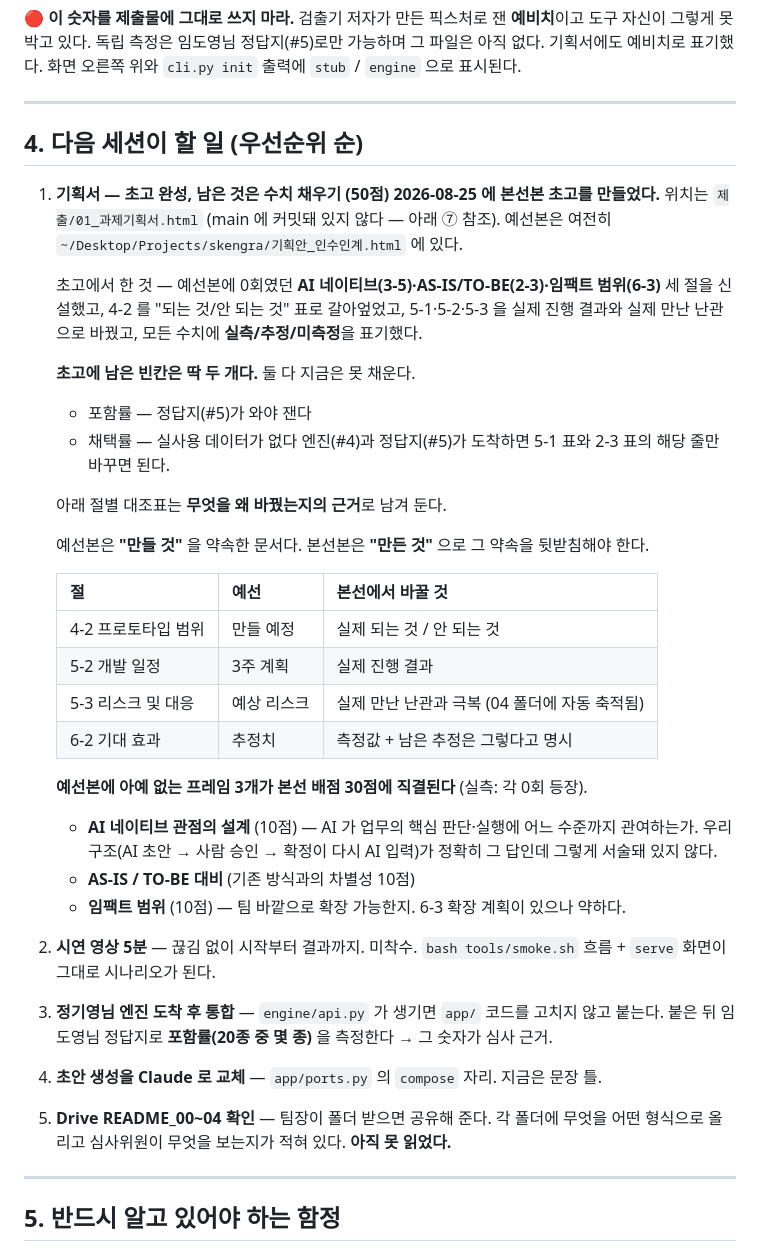
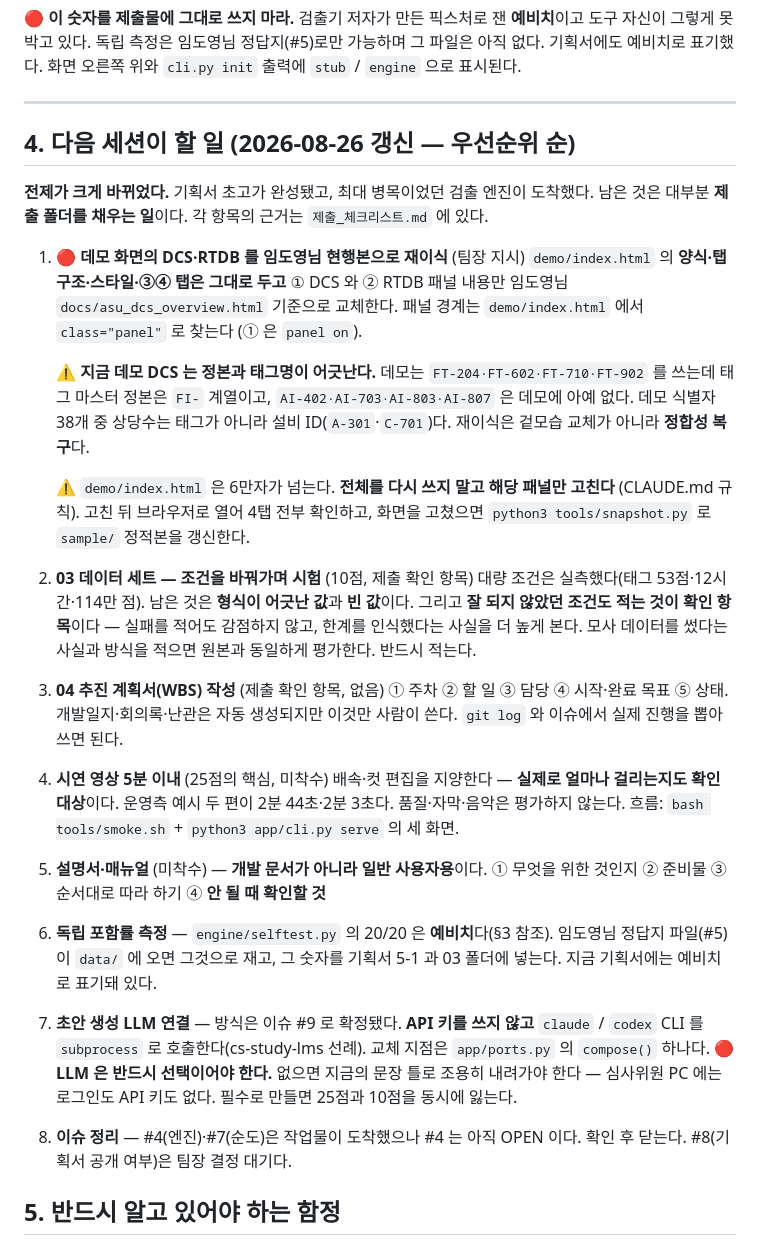
Before and after one commit to ssmo0810/engra, a Markdown page: HANDOFF.md, the part around one of its changes. GitHub-like rendering.

Commit message:
인계 문서를 현재 상태로 갱신 — 다음 세션 우선순위 재작성
왜: 전제가 크게 바뀌었다. 기존 §4 는 1순위가 "기획서 초고 작성", 3순위가 "엔진
도착 후 통합" 이었는데 둘 다 끝났다. 낡은 우선순위를 그대로 두면 다음 세션이
이미 된 일을 다시 하거나 지금 급한 일을 못 본다.

새 우선순위 8개로 교체했다. 1순위는 팀장 지시대로 데모 DCS·RTDB 를 임도영님
현행본으로 재이식하는 것이고, 그 항목에 태그명 불일치(FT- vs FI-)와 대상 패널
찾는 법, 6만자 파일이라 전체 재작성 금지, 고친 뒤 snapshot.py 실행까지 적었다.
2~5순위는 제출 폴더의 빈칸(03 조건별 검증·04 추진계획서·시연영상·설명서)이고
각 항목이 왜 필요한지를 제출 확인 항목 근거로 달았다.

함께 넣은 것:
- 열려 있는 이슈 표를 실제 상태로 갱신 (#7 CLOSED, #4·#5 작업물 도착,
  #8·#9·#10 신규)
- 확인 방법에 engine/selftest.py 추가하고, 그 수치가 제출용이 아님을 명시
- smoke.sh 의 DAY 에 고정 날짜를 다시 박지 말라는 경고 — 오늘 실제로 겪은
  오진 위험이라 인계에 남겼다
- rclone 으로 Drive 제출 폴더에 접근하는 방법 (Chrome 확장은 세션에 묶여 불가)

확인 방법: HANDOFF.md 섹션 구조 확인(## 7개 유지), 217줄.

Co-Authored-By: Claude Opus 5 (1M context) <noreply@anthropic.com>

```diff
--- a/HANDOFF.md
+++ b/HANDOFF.md
@@ -94,48 +94,56 @@ DCS 가 태그 체계의 기준이고 뒤 화면들이 그것을 인용한다.
 
 ---
 
-## 4. 다음 세션이 할 일 (우선순위 순)
+## 4. 다음 세션이 할 일 (2026-08-26 갱신 — 우선순위 순)
 
-1. **기획서 — 초고 완성, 남은 것은 수치 채우기 (50점)**
-   **2026-08-25 에 본선본 초고를 만들었다.** 위치는 `제출/01_과제기획서.html`
-   (main 에 커밋돼 있지 않다 — 아래 ⑦ 참조). 예선본은 여전히
-   `~/Desktop/Projects/skengra/기획안_인수인계.html` 에 있다.
+**전제가 크게 바뀌었다.** 기획서 초고가 완성됐고, 최대 병목이었던 검출 엔진이 도착했다.
+남은 것은 대부분 **제출 폴더를 채우는 일**이다. 각 항목의 근거는 `제출_체크리스트.md` 에 있다.
 
-   초고에서 한 것 — 예선본에 0회였던 **AI 네이티브(3-5)·AS-IS/TO-BE(2-3)·임팩트 범위(6-3)**
-   세 절을 신설했고, 4-2 를 "되는 것/안 되는 것" 표로 갈아엎었고, 5-1·5-2·5-3 을
-   실제 진행 결과와 실제 만난 난관으로 바꿨고, 모든 수치에 **실측/추정/미측정**을 표기했다.
+1. 🔴 **데모 화면의 DCS·RTDB 를 임도영님 현행본으로 재이식** (팀장 지시)
+   `demo/index.html` 의 **양식·탭 구조·스타일·③④ 탭은 그대로 두고** ① DCS 와 ② RTDB
+   패널 내용만 임도영님 `docs/asu_dcs_overview.html` 기준으로 교체한다.
+   패널 경계는 `demo/index.html` 에서 `class="panel"` 로 찾는다 (① 은 `panel on`).
 
-   **초고에 남은 빈칸은 딱 두 개다.** 둘 다 지금은 못 채운다.
-   - 포함률 — 정답지(#5)가 와야 잰다
-   - 채택률 — 실사용 데이터가 없다
-   엔진(#4)과 정답지(#5)가 도착하면 5-1 표와 2-3 표의 해당 줄만 바꾸면 된다.
+   ⚠ **지금 데모 DCS 는 정본과 태그명이 어긋난다.** 데모는 `FT-204·FT-602·FT-710·FT-902`
+   를 쓰는데 태그 마스터 정본은 `FI-` 계열이고, `AI-402·AI-703·AI-803·AI-807` 은
+   데모에 아예 없다. 데모 식별자 38개 중 상당수는 태그가 아니라 설비 ID(`A-301`·`C-701`)다.
+   재이식은 겉모습 교체가 아니라 **정합성 복구**다.
 
-   아래 절별 대조표는 **무엇을 왜 바꿨는지의 근거**로 남겨 둔다.
+   ⚠ `demo/index.html` 은 6만자가 넘는다. **전체를 다시 쓰지 말고 해당 패널만 고친다**
+   (CLAUDE.md 규칙). 고친 뒤 브라우저로 열어 4탭 전부 확인하고,
+   화면을 고쳤으면 `python3 tools/snapshot.py` 로 `sample/` 정적본을 갱신한다.
 
-   예선본은 **"만들 것"** 을 약속한 문서다. 본선본은 **"만든 것"** 으로 그 약속을 뒷받침해야 한다.
+2. **03 데이터 세트 — 조건을 바꿔가며 시험** (10점, 제출 확인 항목)
+   대량 조건은 실측했다(태그 53점·12시간·114만 점). 남은 것은 **형식이 어긋난 값**과
+   **빈 값**이다. 그리고 **잘 되지 않았던 조건도 적는 것이 확인 항목**이다 — 실패를
+   적어도 감점하지 않고, 한계를 인식했다는 사실을 더 높게 본다.
+   모사 데이터를 썼다는 사실과 방식을 적으면 원본과 동일하게 평가한다. 반드시 적는다.
 
-   | 절 | 예선 | 본선에서 바꿀 것 |
-   | --- | --- | --- |
-   | 4-2 프로토타입 범위 | 만들 예정 | 실제 되는 것 / 안 되는 것 |
-   | 5-2 개발 일정 | 3주 계획 | 실제 진행 결과 |
-   | 5-3 리스크 및 대응 | 예상 리스크 | 실제 만난 난관과 극복 (04 폴더에 자동 축적됨) |
-   | 6-2 기대 효과 | 추정치 | 측정값 + 남은 추정은 그렇다고 명시 |
+3. **04 추진 계획서(WBS) 작성** (제출 확인 항목, 없음)
+   ① 주차 ② 할 일 ③ 담당 ④ 시작·완료 목표 ⑤ 상태. 개발일지·회의록·난관은 자동
+   생성되지만 이것만 사람이 쓴다. `git log` 와 이슈에서 실제 진행을 뽑아 쓰면 된다.
 
-   **예선본에 아예 없는 프레임 3개가 본선 배점 30점에 직결된다** (실측: 각 0회 등장).
-   - **AI 네이티브 관점의 설계** (10점) — AI 가 업무의 핵심 판단·실행에 어느 수준까지
-     관여하는가. 우리 구조(AI 초안 → 사람 승인 → 확정이 다시 AI 입력)가 정확히 그 답인데
-     그렇게 서술돼 있지 않다.
-   - **AS-IS / TO-BE 대비** (기존 방식과의 차별성 10점)
-   - **임팩트 범위** (10점) — 팀 바깥으로 확장 가능한지. 6-3 확장 계획이 있으나 약하다.
-2. **시연 영상 5분** — 끊김 없이 시작부터 결과까지. 미착수. `bash tools/smoke.sh` 흐름 +
-   `serve` 화면이 그대로 시나리오가 된다.
-3. **정기영님 엔진 도착 후 통합** — `engine/api.py` 가 생기면 `app/` 코드를 고치지 않고 붙는다.
-   붙은 뒤 임도영님 정답지로 **포함률(20종 중 몇 종)** 을 측정한다 → 그 숫자가 심사 근거.
-4. **초안 생성을 Claude 로 교체** — `app/ports.py` 의 `compose` 자리. 지금은 문장 틀.
-5. **Drive README_00~04 확인** — 팀장이 폴더 받으면 공유해 준다. 각 폴더에 무엇을 어떤
-   형식으로 올리고 심사위원이 무엇을 보는지가 적혀 있다. **아직 못 읽었다.**
+4. **시연 영상 5분 이내** (25점의 핵심, 미착수)
+   배속·컷 편집을 지양한다 — **실제로 얼마나 걸리는지도 확인 대상**이다. 운영측 예시
+   두 편이 2분 44초·2분 3초다. 품질·자막·음악은 평가하지 않는다.
+   흐름: `bash tools/smoke.sh` + `python3 app/cli.py serve` 의 세 화면.
 
----
+5. **설명서·매뉴얼** (미착수) — **개발 문서가 아니라 일반 사용자용**이다.
+   ① 무엇을 위한 것인지 ② 준비물 ③ 순서대로 따라 하기 ④ **안 될 때 확인할 것**
+
+6. **독립 포함률 측정** — `engine/selftest.py` 의 20/20 은 **예비치**다(§3 참조).
+   임도영님 정답지 파일(#5)이 `data/` 에 오면 그것으로 재고, 그 숫자를 기획서 5-1 과
+   03 폴더에 넣는다. 지금 기획서에는 예비치로 표기돼 있다.
+
+7. **초안 생성 LLM 연결** — 방식은 이슈 #9 로 확정됐다. **API 키를 쓰지 않고**
+   `claude` / `codex` CLI 를 `subprocess` 로 호출한다(cs-study-lms 선례).
+   교체 지점은 `app/ports.py` 의 `compose()` 하나다.
+   🔴 **LLM 은 반드시 선택이어야 한다.** 없으면 지금의 문장 틀로 조용히 내려가야 한다 —
+   심사위원 PC 에는 로그인도 API 키도 없다. 필수로 만들면 25점과 10점을 동시에 잃는다.
+
+8. **이슈 정리** — #4(엔진)·#7(순도)은 작업물이 도착했으나 #4 는 아직 OPEN 이다.
+   확인 후 닫는다. #8(기획서 공개 여부)은 팀장 결정 대기다.
+
 
 ## 5. 반드시 알고 있어야 하는 함정
 
```
Also changed, not shown: other parts of HANDOFF.md (+19 -5 lines).
